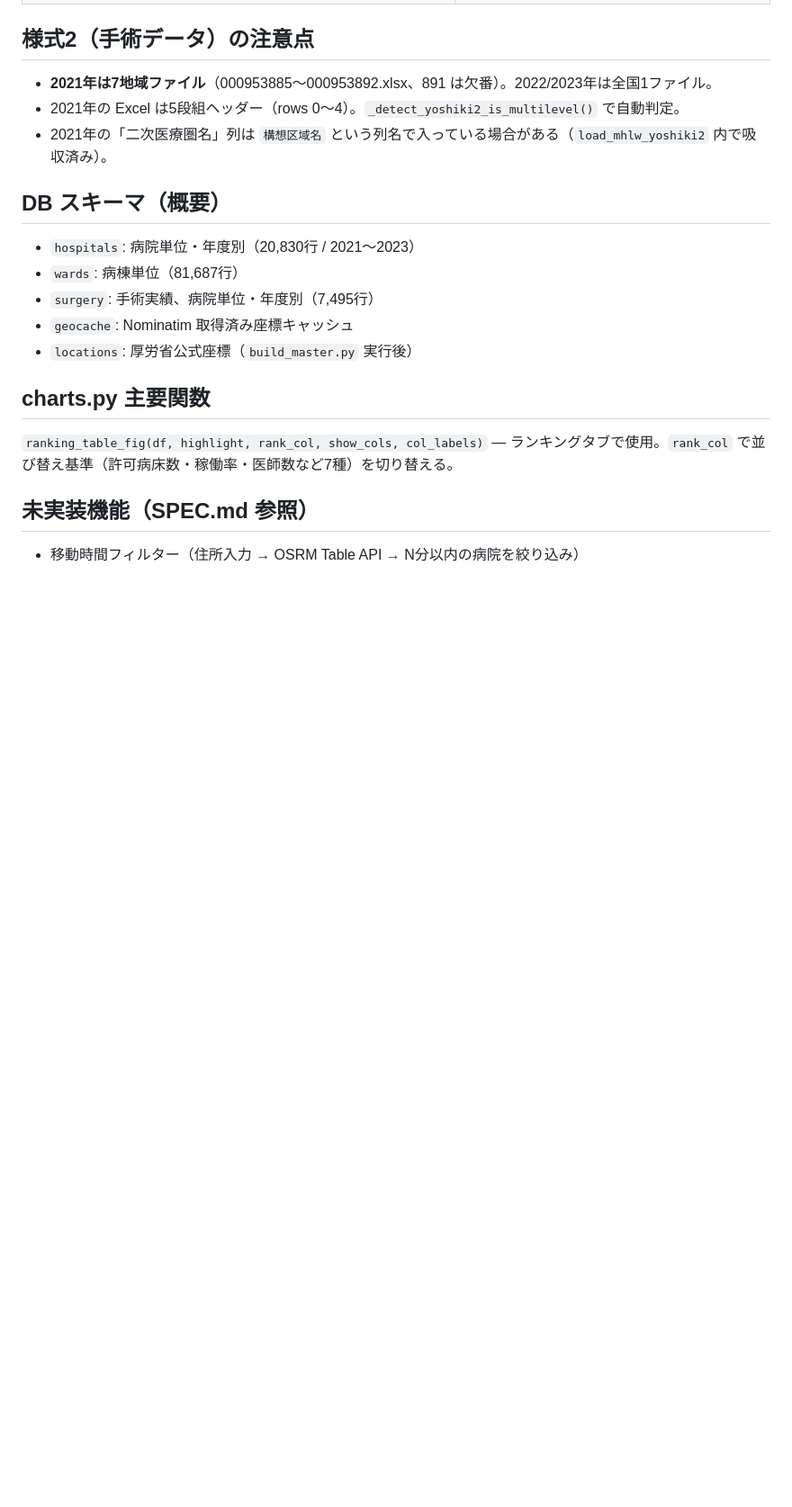
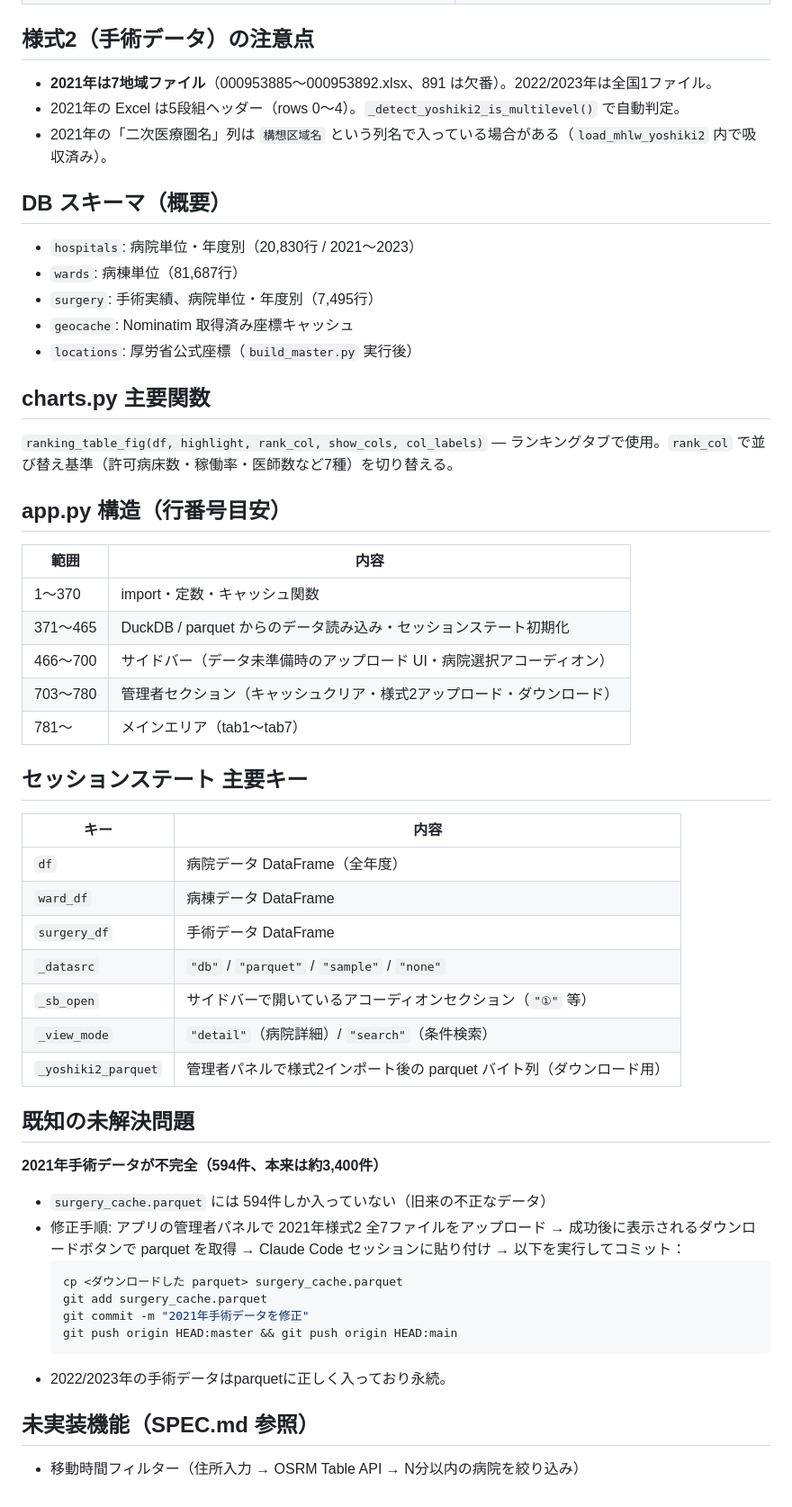
Before and after one commit to pinetinag-beep/byosho-tool, a Markdown page: CLAUDE.md, the part around the change. Shown at 90% size. Drawn GitHub-style; blank space fills up the shorter version.

Commit message:
CLAUDE.md: app.py行番号・セッションステート・既知問題を追記
https://claude.ai/code/session_016puYMgnuyyHNSje3uhfd37

````diff
--- a/CLAUDE.md
+++ b/CLAUDE.md
@@ -83,6 +83,42 @@ app.py          ← Streamlit UI（全タブ・サイドバー）
 
 `ranking_table_fig(df, highlight, rank_col, show_cols, col_labels)` — ランキングタブで使用。`rank_col` で並び替え基準（許可病床数・稼働率・医師数など7種）を切り替える。
 
+## app.py 構造（行番号目安）
+
+| 範囲 | 内容 |
+|---|---|
+| 1〜370 | import・定数・キャッシュ関数 |
+| 371〜465 | DuckDB / parquet からのデータ読み込み・セッションステート初期化 |
+| 466〜700 | サイドバー（データ未準備時のアップロード UI・病院選択アコーディオン） |
+| 703〜780 | 管理者セクション（キャッシュクリア・様式2アップロード・ダウンロード） |
+| 781〜 | メインエリア（tab1〜tab7） |
+
+## セッションステート 主要キー
+
+| キー | 内容 |
+|---|---|
+| `df` | 病院データ DataFrame（全年度） |
+| `ward_df` | 病棟データ DataFrame |
+| `surgery_df` | 手術データ DataFrame |
+| `_datasrc` | `"db"` / `"parquet"` / `"sample"` / `"none"` |
+| `_sb_open` | サイドバーで開いているアコーディオンセクション（`"①"` 等） |
+| `_view_mode` | `"detail"`（病院詳細）/ `"search"`（条件検索） |
+| `_yoshiki2_parquet` | 管理者パネルで様式2インポート後の parquet バイト列（ダウンロード用） |
+
+## 既知の未解決問題
+
+**2021年手術データが不完全（594件、本来は約3,400件）**
+
+- `surgery_cache.parquet` には 594件しか入っていない（旧来の不正なデータ）
+- 修正手順: アプリの管理者パネルで 2021年様式2 全7ファイルをアップロード → 成功後に表示されるダウンロードボタンで parquet を取得 → Claude Code セッションに貼り付け → 以下を実行してコミット：
+  ```bash
+  cp <ダウンロードした parquet> surgery_cache.parquet
+  git add surgery_cache.parquet
+  git commit -m "2021年手術データを修正"
+  git push origin HEAD:master && git push origin HEAD:main
+  ```
+- 2022/2023年の手術データはparquetに正しく入っており永続。
+
 ## 未実装機能（SPEC.md 参照）
 
 - 移動時間フィルター（住所入力 → OSRM Table API → N分以内の病院を絞り込み）
````
